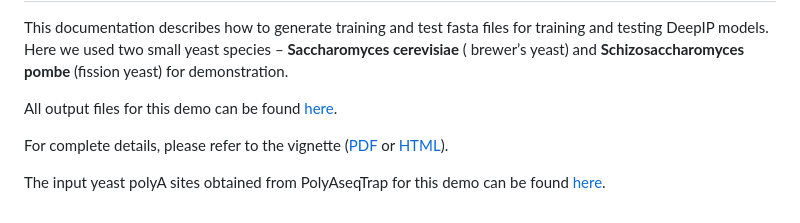
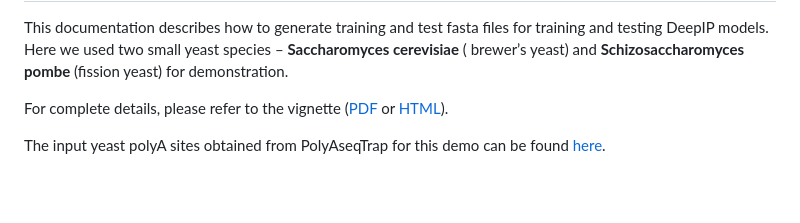
Before and after one commit to APAexplorer/DeepIP_R, a Markdown page: README.md, the part around one of its changes. GitHub-like rendering; blank space fills up the shorter version.

```diff
--- a/README.md
+++ b/README.md
@@ -53,5 +53,4 @@ Prepare data for DeepIP model training and testing on Yeast
 This documentation describes how to generate training and test fasta files for training and testing DeepIP models. Here we used two small yeast species – **Saccharomyces cerevisiae** ( brewer’s yeast) and **Schizosaccharomyces pombe** (fission yeast) for demonstration.
 
 
-All output files for this demo can be found [here](https://github.com/APAexplorer/DeepIP_R/tree/main/demo_data_ath).
 
```
Also changed, not shown: other parts of README.md (+1 -1 lines).
